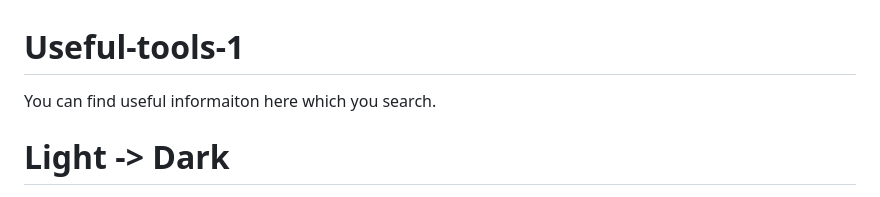
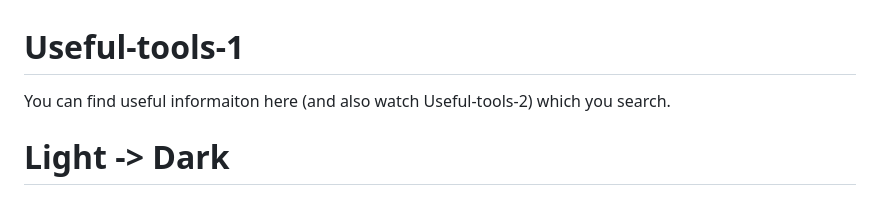
Before and after one commit to Umudvarr/Useful-tools, a Markdown page: README.md, the part around the change. GitHub-like rendering.

```diff
--- a/README.md
+++ b/README.md
@@ -1,5 +1,5 @@
 # Useful-tools-1
-You can find useful informaiton here which you search.
+You can find useful informaiton here (and also watch Useful-tools-2) which you search.
 
 # Light -> Dark
 
```
